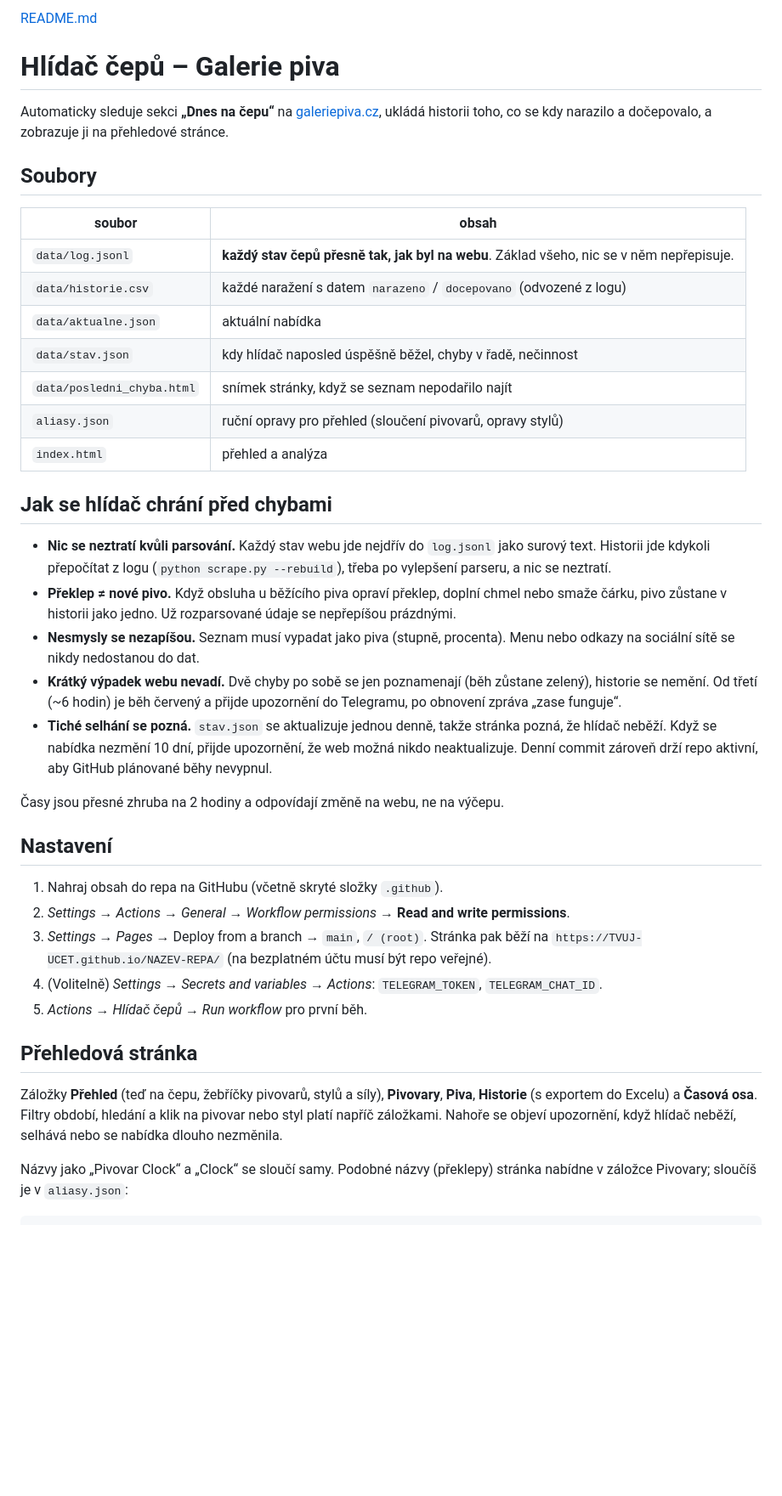
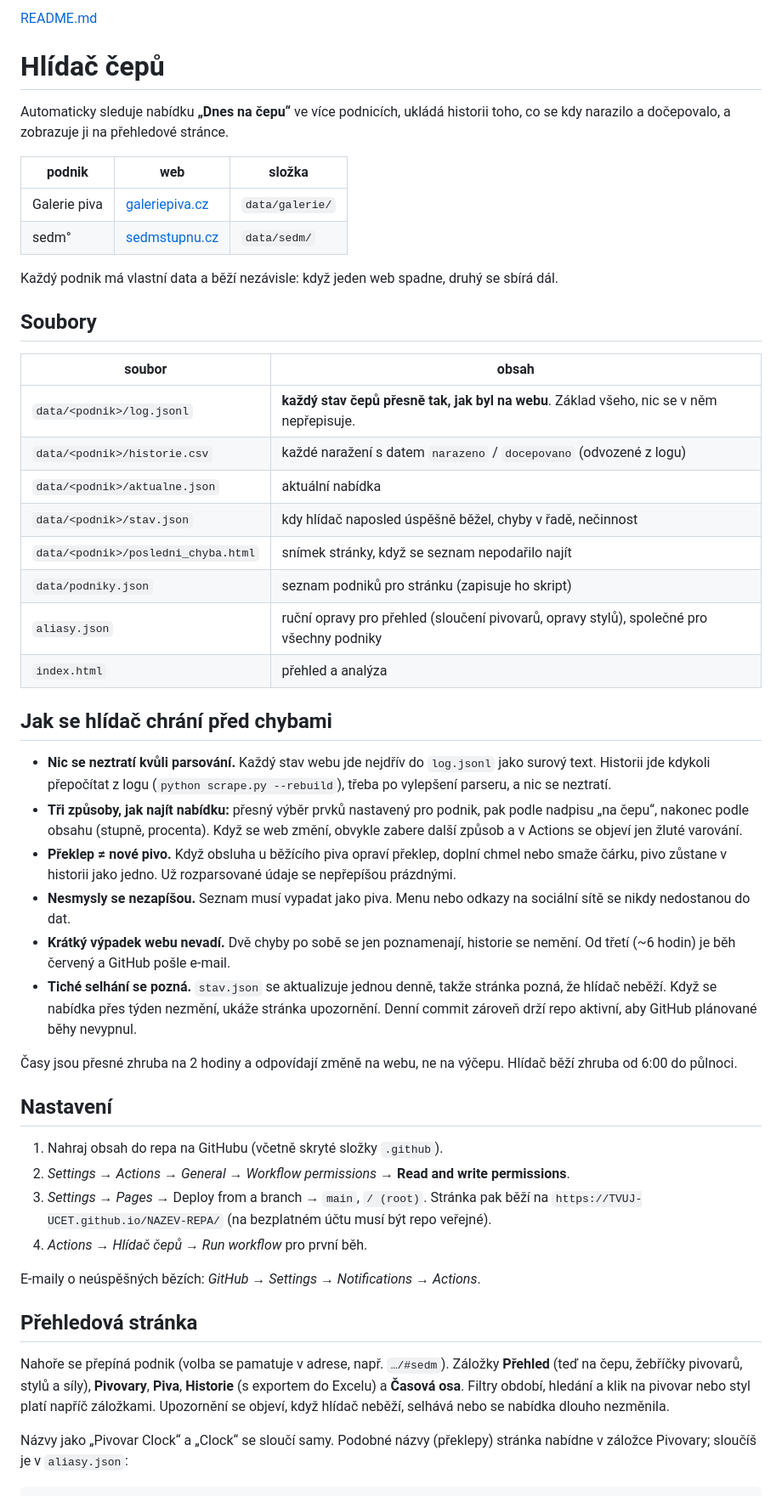
Before and after one commit to romankokos1/gal, a Markdown page: README.md, the part around one of its changes. Shown at 85% size. Drawn GitHub-style; blank space fills up the shorter version.

```diff
--- a/README.md
+++ b/README.md
@@ -1,19 +1,27 @@
-[README.md](https://github.com/user-attachments/files/32806606/README.md)
-# Hlídač čepů – Galerie piva
+[README.md](https://github.com/user-attachments/files/32844636/README.md)
+# Hlídač čepů
 
-Automaticky sleduje sekci **„Dnes na čepu“** na [galeriepiva.cz](https://www.galeriepiva.cz/),
-ukládá historii toho, co se kdy narazilo a dočepovalo, a zobrazuje ji na přehledové stránce.
+Automaticky sleduje nabídku **„Dnes na čepu“** ve více podnicích, ukládá historii toho,
+co se kdy narazilo a dočepovalo, a zobrazuje ji na přehledové stránce.
+
+| podnik | web | složka |
+|---|---|---|
+| Galerie piva | [galeriepiva.cz](https://www.galeriepiva.cz/) | `data/galerie/` |
+| sedm° | [sedmstupnu.cz](https://www.sedmstupnu.cz/) | `data/sedm/` |
+
+Každý podnik má vlastní data a běží nezávisle: když jeden web spadne, druhý se sbírá dál.
 
 ## Soubory
 
 | soubor | obsah |
 |---|---|
-| `data/log.jsonl` | **každý stav čepů přesně tak, jak byl na webu**. Základ všeho, nic se v něm nepřepisuje. |
-| `data/historie.csv` | každé naražení s datem `narazeno` / `docepovano` (odvozené z logu) |
-| `data/aktualne.json` | aktuální nabídka |
-| `data/stav.json` | kdy hlídač naposled úspěšně běžel, chyby v řadě, nečinnost |
-| `data/posledni_chyba.html` | snímek stránky, když se seznam nepodařilo najít |
-| `aliasy.json` | ruční opravy pro přehled (sloučení pivovarů, opravy stylů) |
+| `data/<podnik>/log.jsonl` | **každý stav čepů přesně tak, jak byl na webu**. Základ všeho, nic se v něm nepřepisuje. |
+| `data/<podnik>/historie.csv` | každé naražení s datem `narazeno` / `docepovano` (odvozené z logu) |
+| `data/<podnik>/aktualne.json` | aktuální nabídka |
+| `data/<podnik>/stav.json` | kdy hlídač naposled úspěšně běžel, chyby v řadě, nečinnost |
+| `data/<podnik>/posledni_chyba.html` | snímek stránky, když se seznam nepodařilo najít |
+| `data/podniky.json` | seznam podniků pro stránku (zapisuje ho skript) |
+| `aliasy.json` | ruční opravy pro přehled (sloučení pivovarů, opravy stylů), společné pro všechny podniky |
 | `index.html` | přehled a analýza |
 
 ## Jak se hlídač chrání před chybami
@@ -21,18 +29,21 @@ ukládá historii toho, co se kdy narazilo a dočepovalo, a zobrazuje ji na pře
 - **Nic se neztratí kvůli parsování.** Každý stav webu jde nejdřív do `log.jsonl` jako surový
   text. Historii jde kdykoli přepočítat z logu (`python scrape.py --rebuild`), třeba po vylepšení
   parseru, a nic se neztratí.
+- **Tři způsoby, jak najít nabídku:** přesný výběr prvků nastavený pro podnik, pak podle nadpisu
+  „na čepu“, nakonec podle obsahu (stupně, procenta). Když se web změní, obvykle zabere další
+  způsob a v Actions se objeví jen žluté varování.
 - **Překlep ≠ nové pivo.** Když obsluha u běžícího piva opraví překlep, doplní chmel nebo smaže
   čárku, pivo zůstane v historii jako jedno. Už rozparsované údaje se nepřepíšou prázdnými.
-- **Nesmysly se nezapíšou.** Seznam musí vypadat jako piva (stupně, procenta). Menu nebo odkazy
-  na sociální sítě se nikdy nedostanou do dat.
-- **Krátký výpadek webu nevadí.** Dvě chyby po sobě se jen poznamenají (běh zůstane zelený),
-  historie se nemění. Od třetí (~6 hodin) je běh červený a přijde upozornění do Telegramu,
-  po obnovení zpráva „zase funguje“.
+- **Nesmysly se nezapíšou.** Seznam musí vypadat jako piva. Menu nebo odkazy na sociální sítě se
+  nikdy nedostanou do dat.
+- **Krátký výpadek webu nevadí.** Dvě chyby po sobě se jen poznamenají, historie se nemění.
+  Od třetí (~6 hodin) je běh červený a GitHub pošle e-mail.
 - **Tiché selhání se pozná.** `stav.json` se aktualizuje jednou denně, takže stránka pozná, že
-  hlídač neběží. Když se nabídka nezmění 10 dní, přijde upozornění, že web možná nikdo
-  neaktualizuje. Denní commit zároveň drží repo aktivní, aby GitHub plánované běhy nevypnul.
+  hlídač neběží. Když se nabídka přes týden nezmění, ukáže stránka upozornění. Denní commit
+  zároveň drží repo aktivní, aby GitHub plánované běhy nevypnul.
 
 Časy jsou přesné zhruba na 2 hodiny a odpovídají změně na webu, ne na výčepu.
+Hlídač běží zhruba od 6:00 do půlnoci.
 
 ## Nastavení
 
@@ -40,15 +51,16 @@ ukládá historii toho, co se kdy narazilo a dočepovalo, a zobrazuje ji na pře
 2. *Settings → Actions → General → Workflow permissions* → **Read and write permissions**.
 3. *Settings → Pages* → Deploy from a branch → `main`, `/ (root)`. Stránka pak běží na
    `https://TVUJ-UCET.github.io/NAZEV-REPA/` (na bezplatném účtu musí být repo veřejné).
-4. (Volitelně) *Settings → Secrets and variables → Actions*: `TELEGRAM_TOKEN`, `TELEGRAM_CHAT_ID`.
-5. *Actions → Hlídač čepů → Run workflow* pro první běh.
+4. *Actions → Hlídač čepů → Run workflow* pro první běh.
+
+E-maily o neúspěšných bězích: *GitHub → Settings → Notifications → Actions*.
 
 ## Přehledová stránka
 
-Záložky **Přehled** (teď na čepu, žebříčky pivovarů, stylů a síly), **Pivovary**, **Piva**,
-**Historie** (s exportem do Excelu) a **Časová osa**. Filtry období, hledání a klik na pivovar
-nebo styl platí napříč záložkami. Nahoře se objeví upozornění, když hlídač neběží, selhává nebo
-se nabídka dlouho nezměnila.
+Nahoře se přepíná podnik (volba se pamatuje v adrese, např. `…/#sedm`). Záložky **Přehled**
+(teď na čepu, žebříčky pivovarů, stylů a síly), **Pivovary**, **Piva**, **Historie** (s exportem
+do Excelu) a **Časová osa**. Filtry období, hledání a klik na pivovar nebo styl platí napříč
+záložkami. Upozornění se objeví, když hlídač neběží, selhává nebo se nabídka dlouho nezměnila.
 
 Názvy jako „Pivovar Clock“ a „Clock“ se sloučí samy. Podobné názvy (překlepy) stránka nabídne
 v záložce Pivovary; sloučíš je v `aliasy.json`:
```
Also changed, not shown: other parts of README.md (+5 -4 lines).
